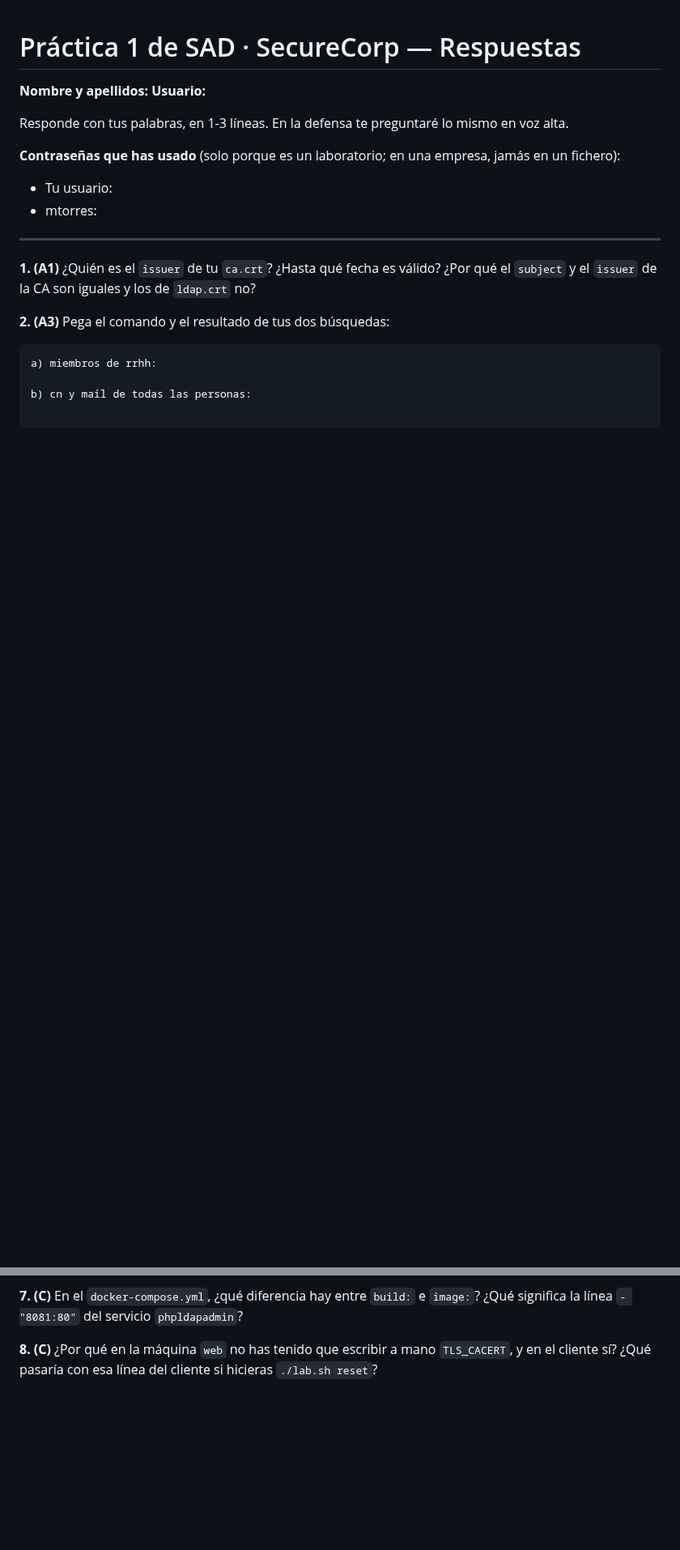
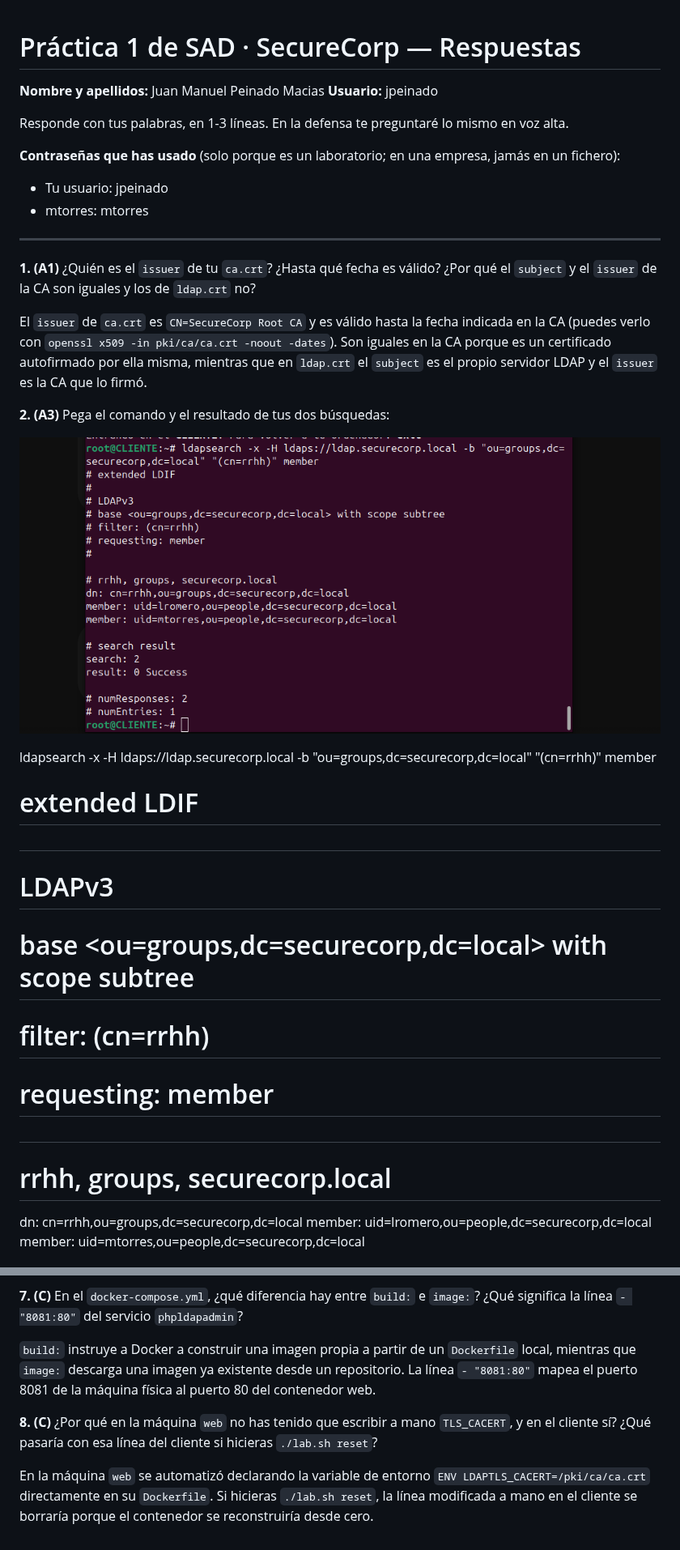
Before and after one commit to Jmanuelpm11/SAD, a Markdown page: sad-p1-securecorp/respuestas.md, 2 parts joined by grey strips. Shown at 81% size. Rendered like a GitHub page; pictures changed too: sad-p1-securecorp/image.png (added); blank space fills up the shorter version.

````diff
--- a/sad-p1-securecorp/respuestas.md
+++ b/sad-p1-securecorp/respuestas.md
@@ -1,26 +1,39 @@
 # Práctica 1 de SAD · SecureCorp — Respuestas
 
-**Nombre y apellidos:**
-**Usuario:**
+**Nombre y apellidos:** Juan Manuel Peinado Macias
+**Usuario:** jpeinado
 
 Responde con tus palabras, en 1-3 líneas. En la defensa te preguntaré lo mismo en voz alta.
 
 **Contraseñas que has usado** (solo porque es un laboratorio; en una empresa, jamás en un fichero):
 
-- Tu usuario:
-- mtorres:
+- Tu usuario: jpeinado
+- mtorres: mtorres
 
 ---
 
 **1. (A1)** ¿Quién es el `issuer` de tu `ca.crt`? ¿Hasta qué fecha es válido? ¿Por qué el `subject`
 y el `issuer` de la CA son iguales y los de `ldap.crt` no?
 
+El `issuer` de `ca.crt` es `CN=SecureCorp Root CA` y es válido hasta la fecha indicada en la CA (puedes verlo con `openssl x509 -in pki/ca/ca.crt -noout -dates`). Son iguales en la CA porque es un certificado autofirmado por ella misma, mientras que en `ldap.crt` el `subject` es el propio servidor LDAP y el `issuer` es la CA que lo firmó.
+
 
 **2. (A3)** Pega el comando y el resultado de tus dos búsquedas:
 
-```
-a) miembros de rrhh:
+![alt text](image.png)
 
-b) cn y mail de todas las personas:
 
-```
+ldapsearch -x -H ldaps://ldap.securecorp.local -b "ou=groups,dc=securecorp,dc=local" "(cn=rrhh)" member
+# extended LDIF
+#
+# LDAPv3
+# base <ou=groups,dc=securecorp,dc=local> with scope subtree
+# filter: (cn=rrhh)
+# requesting: member
+#
+
+# rrhh, groups, securecorp.local
+dn: cn=rrhh,ou=groups,dc=securecorp,dc=local
+member: uid=lromero,ou=people,dc=securecorp,dc=local
+member: uid=mtorres,ou=people,dc=securecorp,dc=local
+
@@ -44,6 +96,9 @@ contraseña por la red?
 **7. (C)** En el `docker-compose.yml`, ¿qué diferencia hay entre `build:` e `image:`? ¿Qué
 significa la línea `- "8081:80"` del servicio `phpldapadmin`?
 
+`build:` instruye a Docker a construir una imagen propia a partir de un `Dockerfile` local, mientras que `image:` descarga una imagen ya existente desde un repositorio. La línea `- "8081:80"` mapea el puerto 8081 de la máquina física al puerto 80 del contenedor web.
 
 **8. (C)** ¿Por qué en la máquina `web` no has tenido que escribir a mano `TLS_CACERT`, y en el
 cliente sí? ¿Qué pasaría con esa línea del cliente si hicieras `./lab.sh reset`?
+
+En la máquina `web` se automatizó declarando la variable de entorno `ENV LDAPTLS_CACERT=/pki/ca/ca.crt` directamente en su `Dockerfile`. Si hicieras `./lab.sh reset`, la línea modificada a mano en el cliente se borraría porque el contenedor se reconstruiría desde cero.
````
Also changed, not shown: other parts of sad-p1-securecorp/respuestas.md (+43 -4 lines), 3 other files.
